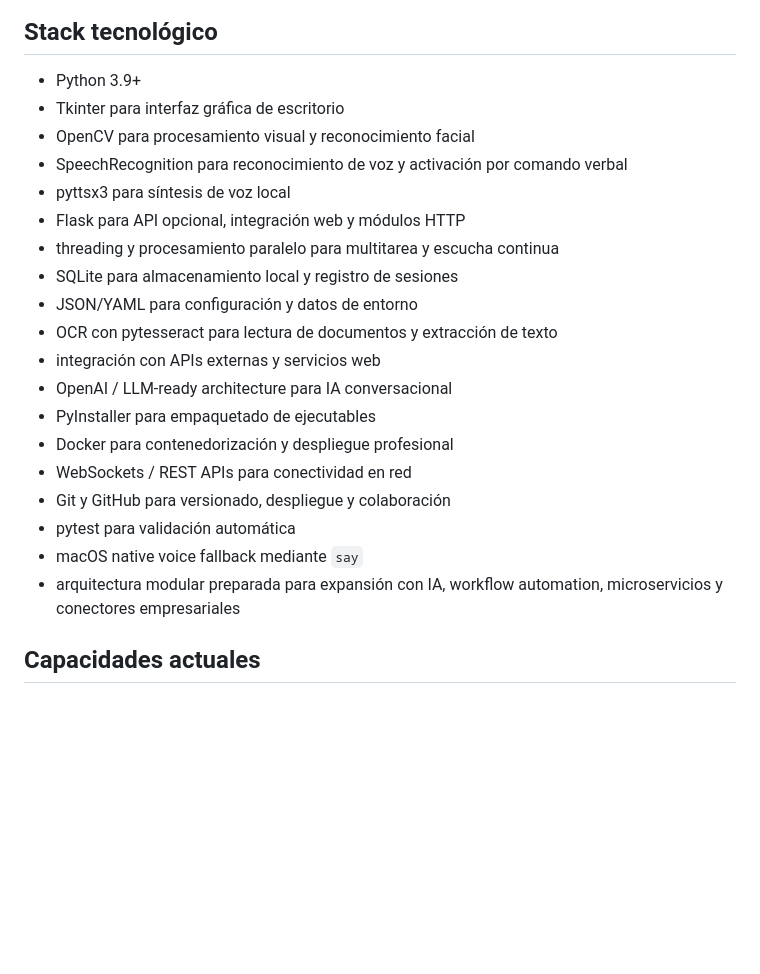
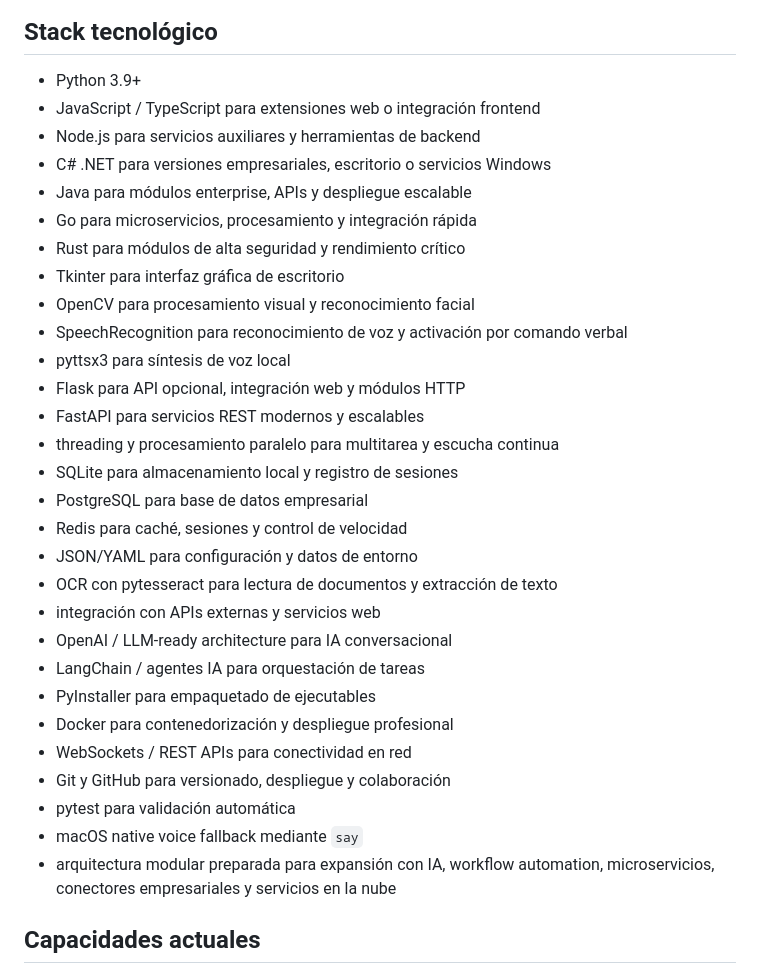
Before and after one commit to nicolariveracorrea/jarvis_automatic, a Markdown page: README.md, the part around the change. Drawn GitHub-style; blank space fills up the shorter version.

Commit message:
Expand language stack and enterprise stack

```diff
--- a/README.md
+++ b/README.md
@@ -9,24 +9,34 @@ JARVIS Work Companion v4 busca funcionar como una capa inteligente de ejecución
 ## Stack tecnológico
 
 - Python 3.9+
+- JavaScript / TypeScript para extensiones web o integración frontend
+- Node.js para servicios auxiliares y herramientas de backend
+- C# .NET para versiones empresariales, escritorio o servicios Windows
+- Java para módulos enterprise, APIs y despliegue escalable
+- Go para microservicios, procesamiento y integración rápida
+- Rust para módulos de alta seguridad y rendimiento crítico
 - Tkinter para interfaz gráfica de escritorio
 - OpenCV para procesamiento visual y reconocimiento facial
 - SpeechRecognition para reconocimiento de voz y activación por comando verbal
 - pyttsx3 para síntesis de voz local
 - Flask para API opcional, integración web y módulos HTTP
+- FastAPI para servicios REST modernos y escalables
 - threading y procesamiento paralelo para multitarea y escucha continua
 - SQLite para almacenamiento local y registro de sesiones
+- PostgreSQL para base de datos empresarial
+- Redis para caché, sesiones y control de velocidad
 - JSON/YAML para configuración y datos de entorno
 - OCR con pytesseract para lectura de documentos y extracción de texto
 - integración con APIs externas y servicios web
 - OpenAI / LLM-ready architecture para IA conversacional
+- LangChain / agentes IA para orquestación de tareas
 - PyInstaller para empaquetado de ejecutables
 - Docker para contenedorización y despliegue profesional
 - WebSockets / REST APIs para conectividad en red
 - Git y GitHub para versionado, despliegue y colaboración
 - pytest para validación automática
 - macOS native voice fallback mediante `say`
-- arquitectura modular preparada para expansión con IA, workflow automation, microservicios y conectores empresariales
+- arquitectura modular preparada para expansión con IA, workflow automation, microservicios, conectores empresariales y servicios en la nube
 
 ## Capacidades actuales
 
```
